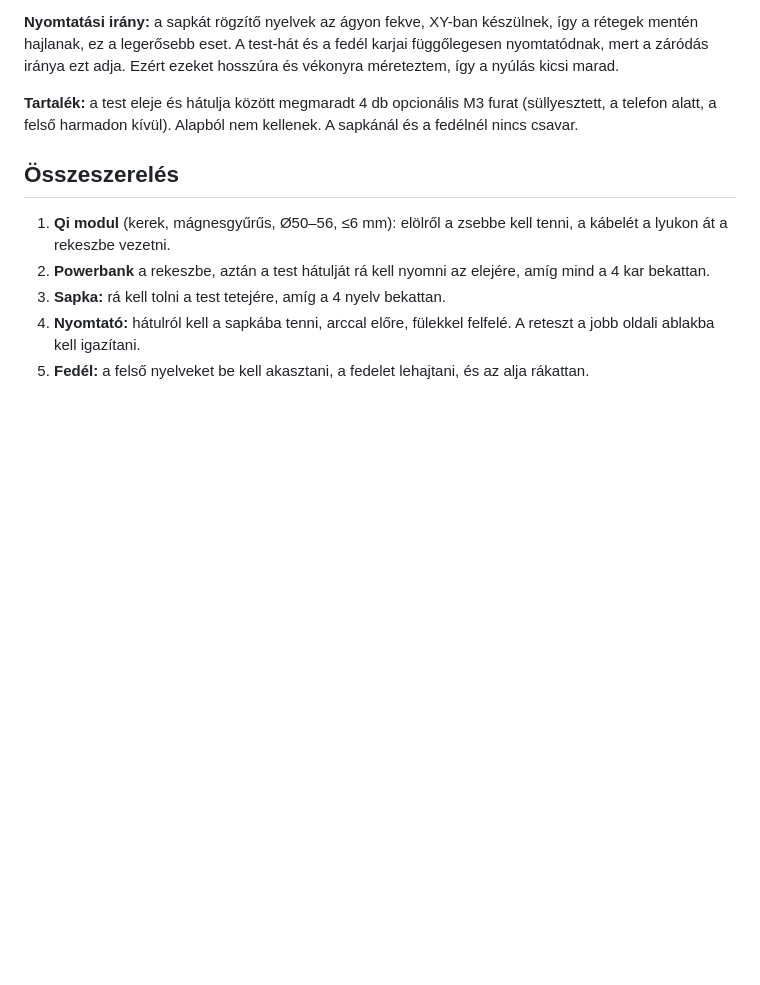
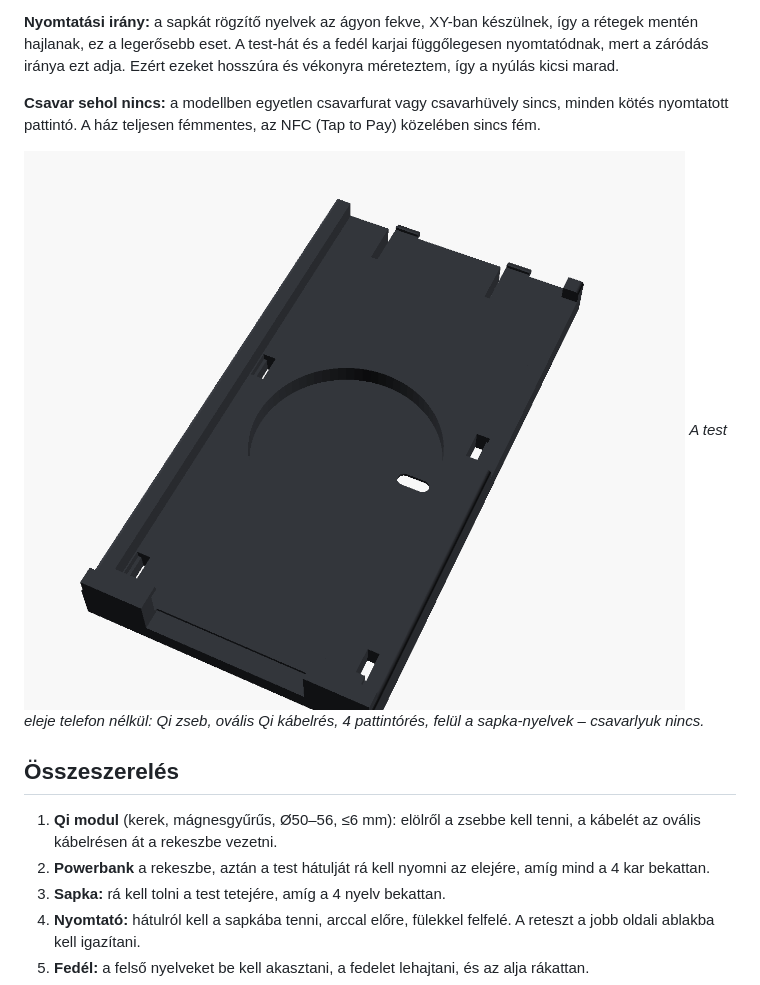
Before and after one commit to gaalp03/3dhaz, a Markdown page: README.md, the part around the change. GitHub-like rendering; pictures changed too: docs/tray.png (added); blank space fills up the shorter version.

Commit message:
Remove all screw holes and bosses; snap-fits only (#1)
- Drop the four optional M3 holes (with countersinks and driver access)
  from the phone tray and the matching bosses from the body back.
- Qi cable passage is now an oval slot so it is not mistaken for a screw hole.
- README no longer mentions backup screws; adds a tray view.
- Re-verified: parts watertight, body halves still snap and seat.

Co-Authored-By: Claude Opus 5.5 <noreply@anthropic.com>
Claude-Session: https://claude.ai/code/session_01JFoGa7VasBMWa1P3j5weRv

```diff
--- a/README.md
+++ b/README.md
@@ -60,10 +60,13 @@ Minden kötés a nyomtatott alkatrészek része (cantilever snap-fit): a kampós
 
 **Nyomtatási irány:** a sapkát rögzítő nyelvek az ágyon fekve, XY-ban készülnek, így a rétegek mentén hajlanak, ez a legerősebb eset. A test-hát és a fedél karjai függőlegesen nyomtatódnak, mert a záródás iránya ezt adja. Ezért ezeket hosszúra és vékonyra méreteztem, így a nyúlás kicsi marad.
 
-**Tartalék:** a test eleje és hátulja között megmaradt 4 db opcionális M3 furat (süllyesztett, a telefon alatt, a felső harmadon kívül). Alapból nem kellenek. A sapkánál és a fedélnél nincs csavar.
+**Csavar sehol nincs:** a modellben egyetlen csavarfurat vagy csavarhüvely sincs, minden kötés nyomtatott pattintó. A ház teljesen fémmentes, az NFC (Tap to Pay) közelében sincs fém.
+
+![a tálca csavarlyukak nélkül](docs/tray.png)
+*A test eleje telefon nélkül: Qi zseb, ovális Qi kábelrés, 4 pattintórés, felül a sapka-nyelvek – csavarlyuk nincs.*
 
 ## Összeszerelés
-1. **Qi modul** (kerek, mágnesgyűrűs, Ø50–56, ≤6 mm): elölről a zsebbe kell tenni, a kábelét a lyukon át a rekeszbe vezetni.
+1. **Qi modul** (kerek, mágnesgyűrűs, Ø50–56, ≤6 mm): elölről a zsebbe kell tenni, a kábelét az ovális kábelrésen át a rekeszbe vezetni.
 2. **Powerbank** a rekeszbe, aztán a test hátulját rá kell nyomni az elejére, amíg mind a 4 kar bekattan.
 3. **Sapka:** rá kell tolni a test tetejére, amíg a 4 nyelv bekattan.
 4. **Nyomtató:** hátulról kell a sapkába tenni, arccal előre, fülekkel felfelé. A reteszt a jobb oldali ablakba kell igazítani.
```
Also changed, not shown: docs/front.png, docs/inside.png, docs/snaps.png, 10 other files.
